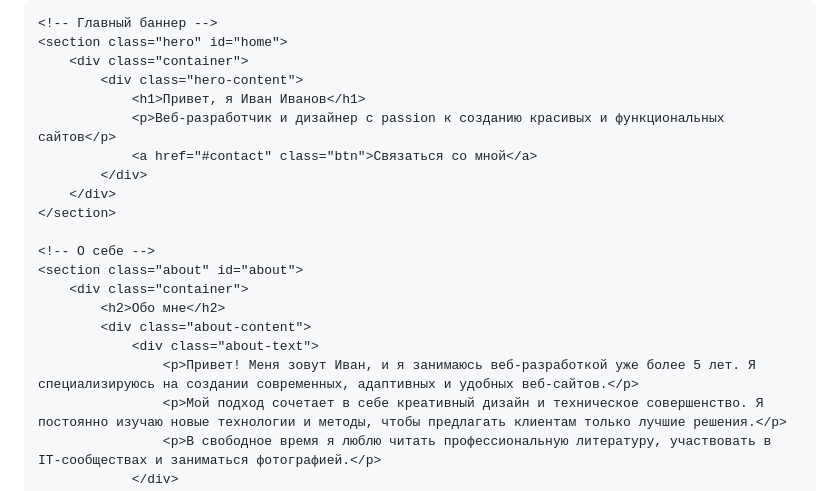
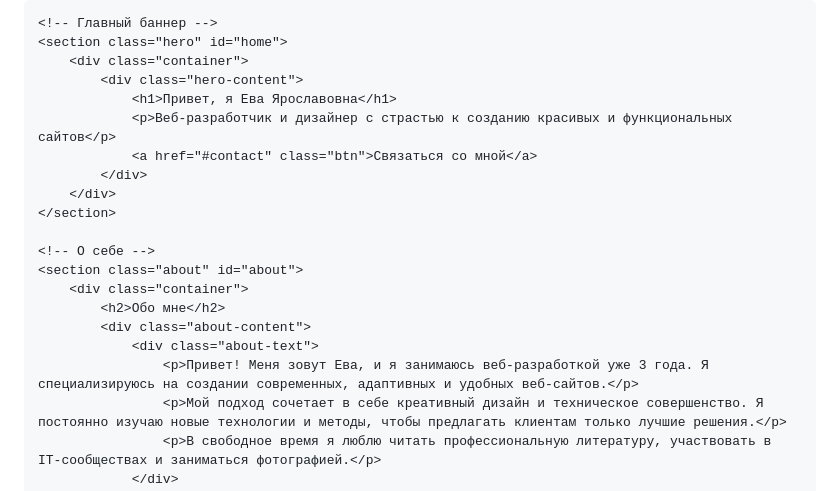
Before and after one commit to Mafnona/kursovaya, a Markdown page: README.md, the part around the change. Drawn GitHub-style.

```diff
--- a/README.md
+++ b/README.md
@@ -287,8 +287,8 @@
     <section class="hero" id="home">
         <div class="container">
             <div class="hero-content">
-                <h1>Привет, я Иван Иванов</h1>
-                <p>Веб-разработчик и дизайнер с passion к созданию красивых и функциональных сайтов</p>
+                <h1>Привет, я Ева Ярославовна</h1>
+                <p>Веб-разработчик и дизайнер с страстью к созданию красивых и функциональных сайтов</p>
                 <a href="#contact" class="btn">Связаться со мной</a>
             </div>
         </div>
@@ -300,7 +300,7 @@
             <h2>Обо мне</h2>
             <div class="about-content">
                 <div class="about-text">
-                    <p>Привет! Меня зовут Иван, и я занимаюсь веб-разработкой уже более 5 лет. Я специализируюсь на создании современных, адаптивных и удобных веб-сайтов.</p>
+                    <p>Привет! Меня зовут Ева, и я занимаюсь веб-разработкой уже 3 года. Я специализируюсь на создании современных, адаптивных и удобных веб-сайтов.</p>
                     <p>Мой подход сочетает в себе креативный дизайн и техническое совершенство. Я постоянно изучаю новые технологии и методы, чтобы предлагать клиентам только лучшие решения.</p>
                     <p>В свободное время я люблю читать профессиональную литературу, участвовать в IT-сообществах и заниматься фотографией.</p>
                 </div>
```
